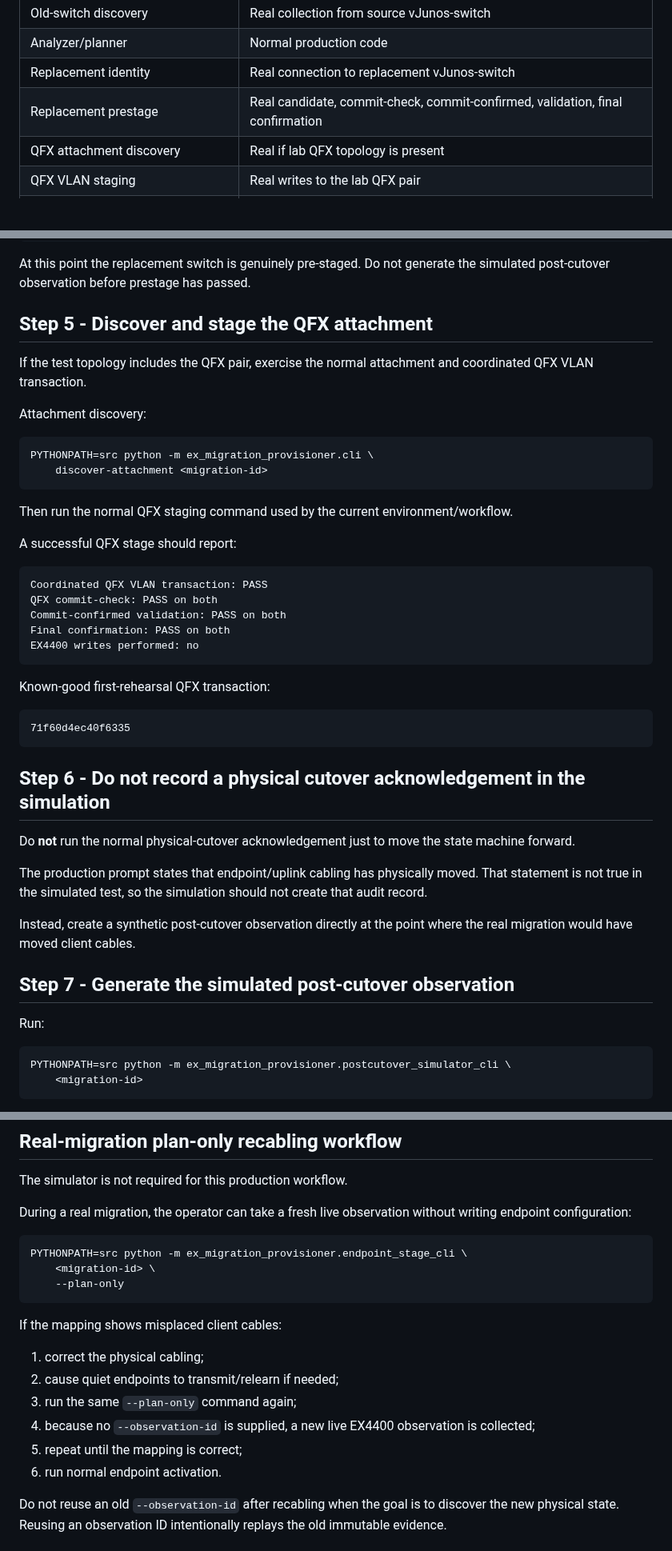
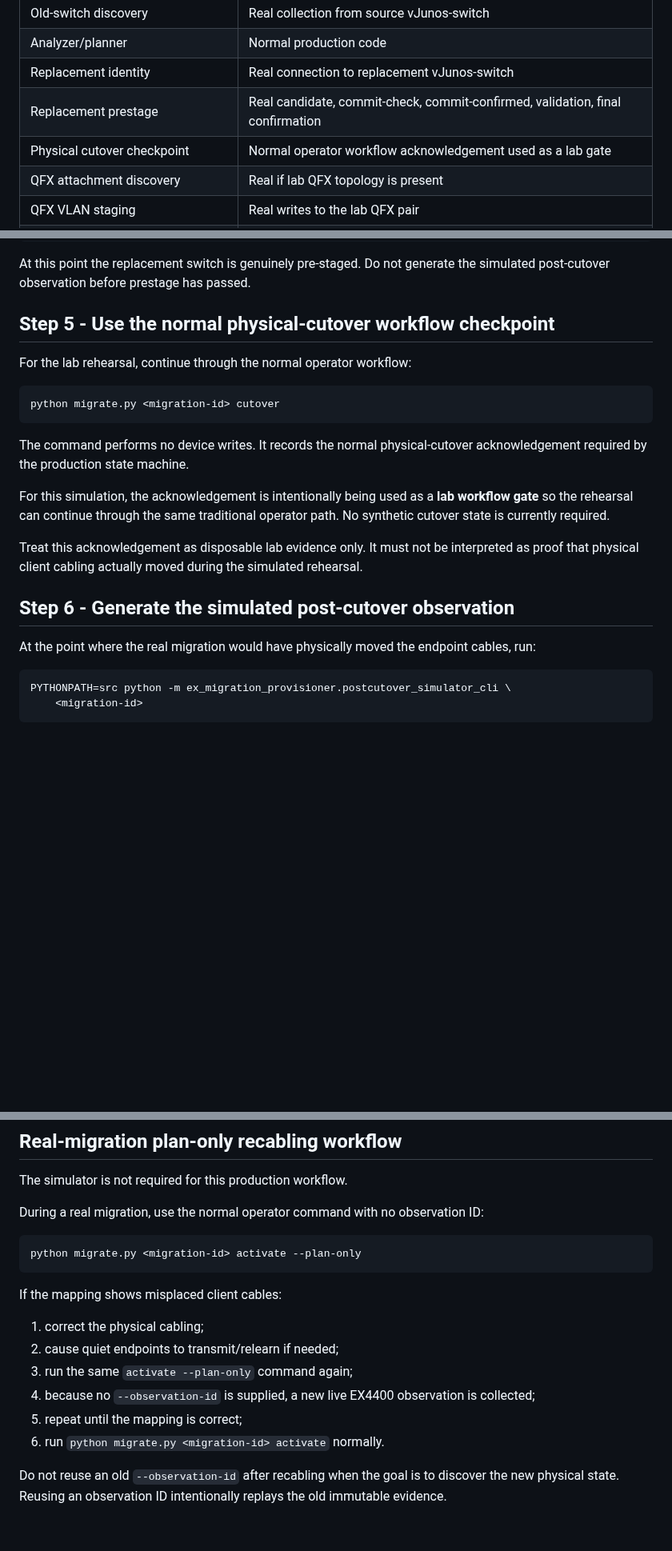
Before and after one commit to sphoffman/ex4300-ex4400-migration, a Markdown page: docs/simulated-migration-testing.md, 3 parts joined by grey strips. Shown at 80% size. Rendered like a GitHub page; blank space fills up the shorter version.

````diff
--- a/docs/simulated-migration-testing.md
+++ b/docs/simulated-migration-testing.md
@@ -32,6 +33,7 @@ In the initial all-vJunos rehearsal:
 | Analyzer/planner | Normal production code |
 | Replacement identity | Real connection to replacement vJunos-switch |
 | Replacement prestage | Real candidate, commit-check, commit-confirmed, validation, final confirmation |
+| Physical cutover checkpoint | Normal operator workflow acknowledgement used as a lab gate |
 | QFX attachment discovery | Real if lab QFX topology is present |
 | QFX VLAN staging | Real writes to the lab QFX pair |
 | Physical client move | **Simulated** |
@@ -180,46 +184,23 @@ eb48af4c2d2f7f30
 
 At this point the replacement switch is genuinely pre-staged. Do not generate the simulated post-cutover observation before prestage has passed.
 
-## Step 5 - Discover and stage the QFX attachment
+## Step 5 - Use the normal physical-cutover workflow checkpoint
 
-If the test topology includes the QFX pair, exercise the normal attachment and coordinated QFX VLAN transaction.
-
-Attachment discovery:
+For the lab rehearsal, continue through the normal operator workflow:
 
 ```bash
-PYTHONPATH=src python -m ex_migration_provisioner.cli \
-    discover-attachment <migration-id>
+python migrate.py <migration-id> cutover
 ```
 
-Then run the normal QFX staging command used by the current environment/workflow.
+The command performs no device writes. It records the normal physical-cutover acknowledgement required by the production state machine.
 
-A successful QFX stage should report:
+For this simulation, the acknowledgement is intentionally being used as a **lab workflow gate** so the rehearsal can continue through the same traditional operator path. No synthetic cutover state is currently required.
 
-```text
-Coordinated QFX VLAN transaction: PASS
-QFX commit-check: PASS on both
-Commit-confirmed validation: PASS on both
-Final confirmation: PASS on both
-EX4400 writes performed: no
-```
+Treat this acknowledgement as disposable lab evidence only. It must not be interpreted as proof that physical client cabling actually moved during the simulated rehearsal.
 
-Known-good first-rehearsal QFX transaction:
+## Step 6 - Generate the simulated post-cutover observation
 
-```text
-71f60d4ec40f6335
-```
-
-## Step 6 - Do not record a physical cutover acknowledgement in the simulation
-
-Do **not** run the normal physical-cutover acknowledgement just to move the state machine forward.
-
-The production prompt states that endpoint/uplink cabling has physically moved. That statement is not true in the simulated test, so the simulation should not create that audit record.
-
-Instead, create a synthetic post-cutover observation directly at the point where the real migration would have moved client cables.
-
-## Step 7 - Generate the simulated post-cutover observation
-
-Run:
+At the point where the real migration would have physically moved the endpoint cables, run:
 
 ```bash
 PYTHONPATH=src python -m ex_migration_provisioner.postcutover_simulator_cli \
@@ -367,22 +370,20 @@ This validates that facilities output is derived from the completed endpoint map
 
 The simulator is not required for this production workflow.
 
-During a real migration, the operator can take a fresh live observation without writing endpoint configuration:
+During a real migration, use the normal operator command with no observation ID:
 
 ```bash
-PYTHONPATH=src python -m ex_migration_provisioner.endpoint_stage_cli \
-    <migration-id> \
-    --plan-only
+python migrate.py <migration-id> activate --plan-only
 ```
 
 If the mapping shows misplaced client cables:
 
 1. correct the physical cabling;
 2. cause quiet endpoints to transmit/relearn if needed;
-3. run the same `--plan-only` command again;
+3. run the same `activate --plan-only` command again;
 4. because no `--observation-id` is supplied, a new live EX4400 observation is collected;
 5. repeat until the mapping is correct;
-6. run normal endpoint activation.
+6. run `python migrate.py <migration-id> activate` normally.
 
 Do not reuse an old `--observation-id` after recabling when the goal is to discover the new physical state. Reusing an observation ID intentionally replays the old immutable evidence.
 
````
Also changed, not shown: other parts of docs/simulated-migration-testing.md (+48 -31 lines).
